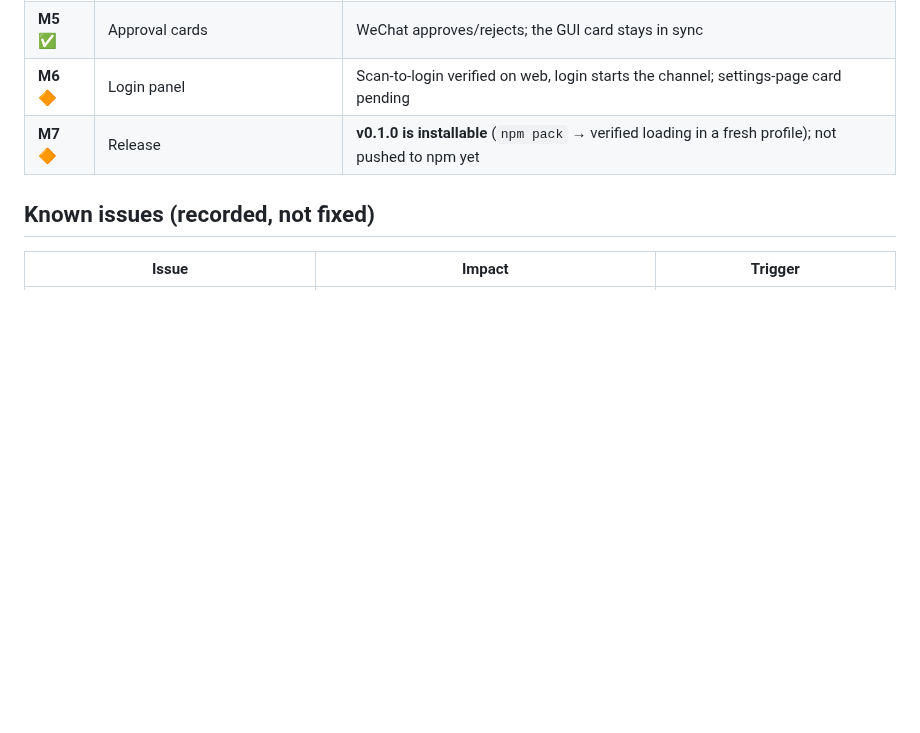
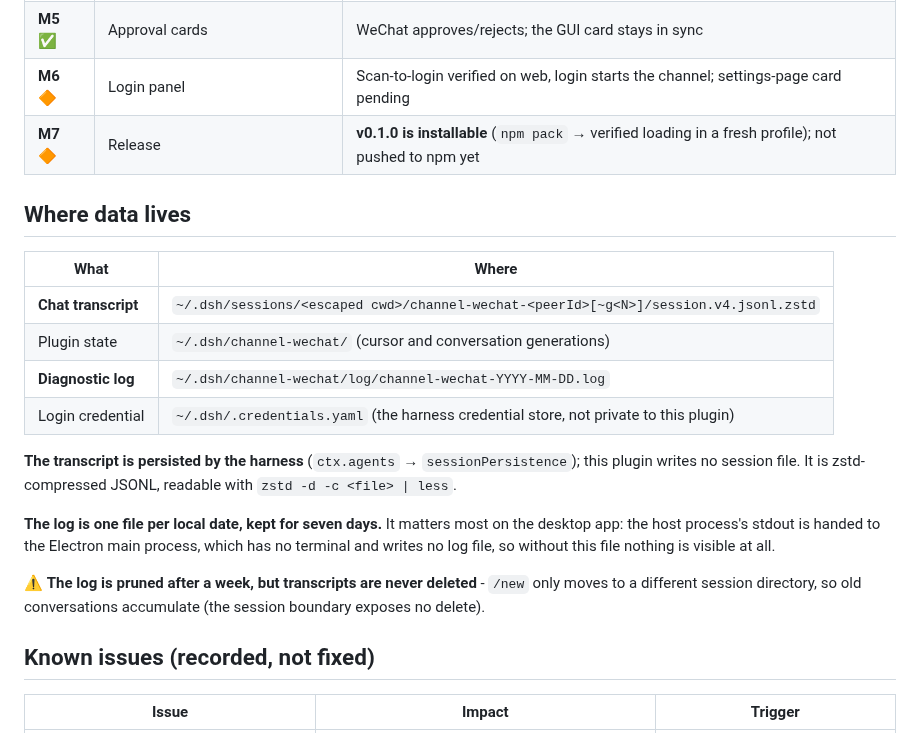
Before and after one commit to wangx-wx/dsh-channel-wechat, a Markdown page: README.en.md, the part around the change. Drawn GitHub-style; blank space fills up the shorter version.

```diff
--- a/README.en.md
+++ b/README.en.md
@@ -109,6 +109,28 @@ The design documents are written in Chinese.
 | **M6** 🔶 | Login panel | Scan-to-login verified on web, login starts the channel; settings-page card pending |
 | **M7** 🔶 | Release | **v0.1.0 is installable** (`npm pack` → verified loading in a fresh profile); not pushed to npm yet |
 
+## Where data lives
+
+| What | Where |
+|---|---|
+| **Chat transcript** | `~/.dsh/sessions/<escaped cwd>/channel-wechat-<peerId>[~g<N>]/session.v4.jsonl.zstd` |
+| Plugin state | `~/.dsh/channel-wechat/` (cursor and conversation generations) |
+| **Diagnostic log** | `~/.dsh/channel-wechat/log/channel-wechat-YYYY-MM-DD.log` |
+| Login credential | `~/.dsh/.credentials.yaml` (the harness credential store, not private to this plugin) |
+
+**The transcript is persisted by the harness** (`ctx.agents` → `sessionPersistence`);
+this plugin writes no session file. It is zstd-compressed JSONL, readable with
+`zstd -d -c <file> | less`.
+
+**The log is one file per local date, kept for seven days.** It matters most on
+the desktop app: the host process's stdout is handed to the Electron main
+process, which has no terminal and writes no log file, so without this file
+nothing is visible at all.
+
+⚠️ **The log is pruned after a week, but transcripts are never deleted** - `/new`
+only moves to a different session directory, so old conversations accumulate
+(the session boundary exposes no delete).
+
 ## Known issues (recorded, not fixed)
 
 | Issue | Impact | Trigger |
```
Also changed, not shown: README.md (+15 -0 lines), docs/plan-v1.md (+21 -0 lines).
